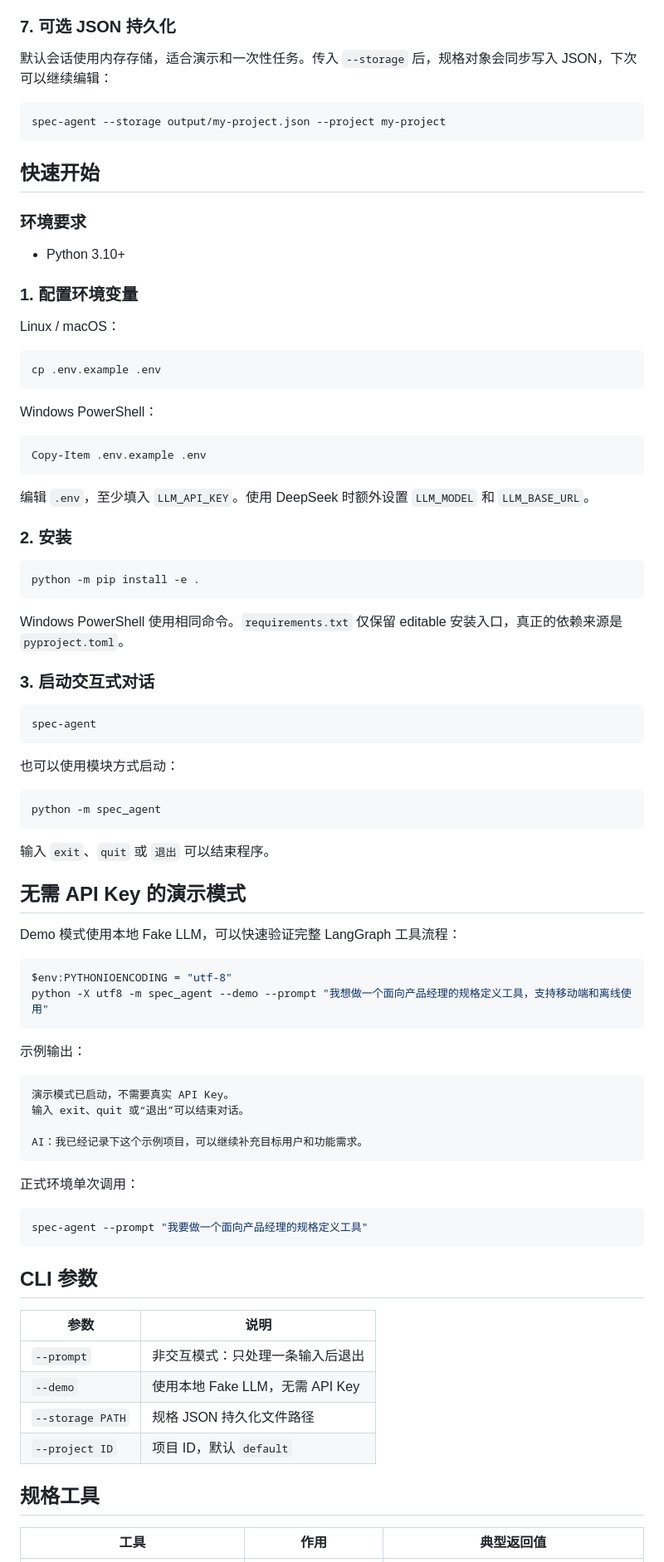
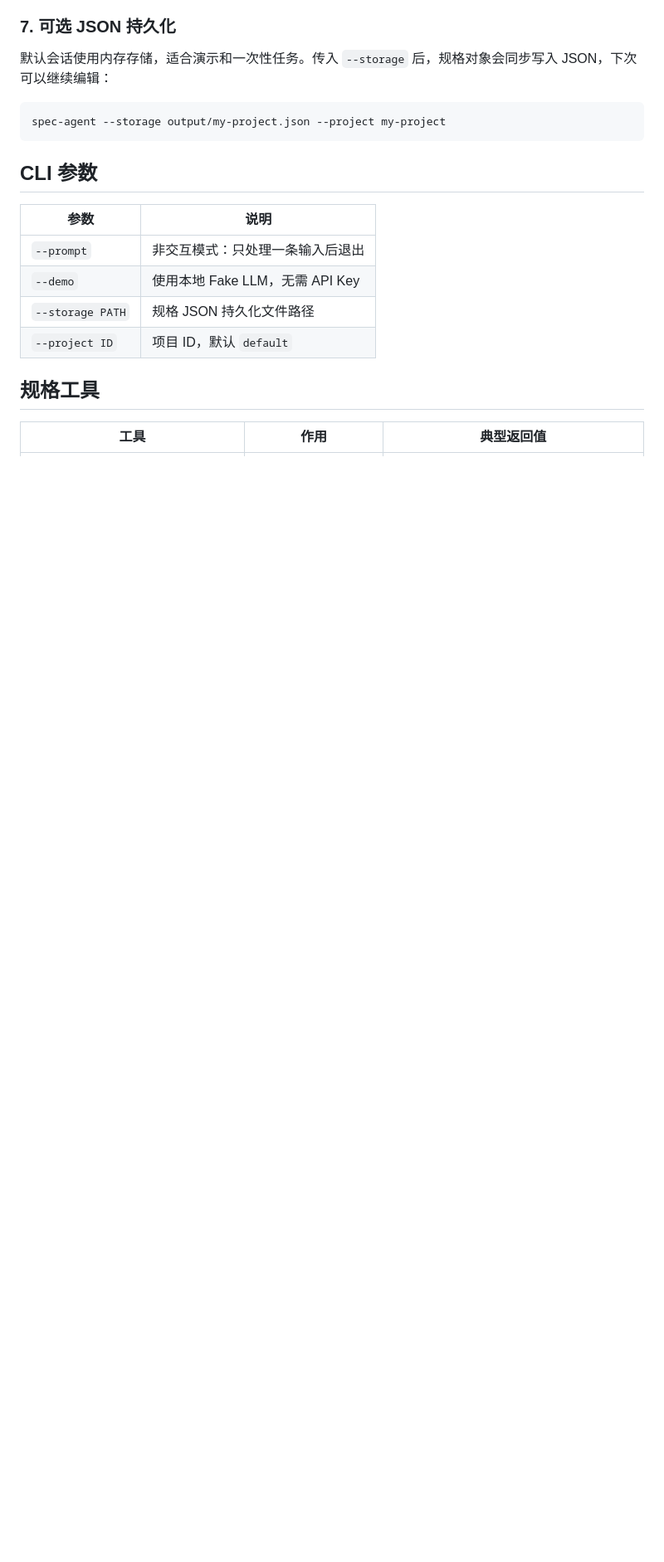
Before and after one commit to longji0708/Spec-Agent-demo, a Markdown page: README.md, the part around one of its changes. Shown at 83% size. Drawn GitHub-style; blank space fills up the shorter version.

````diff
--- a/README.md
+++ b/README.md
@@ -136,74 +179,6 @@ output/default/specification.docx
 spec-agent --storage output/my-project.json --project my-project
 ```
 
-## 快速开始
-
-### 环境要求
-
-- Python 3.10+
-
-### 1. 配置环境变量
-
-Linux / macOS：
-
-```bash
-cp .env.example .env
-```
-
-Windows PowerShell：
-
-```powershell
-Copy-Item .env.example .env
-```
-
-编辑 `.env`，至少填入 `LLM_API_KEY`。使用 DeepSeek 时额外设置 `LLM_MODEL` 和 `LLM_BASE_URL`。
-
-### 2. 安装
-
-```bash
-python -m pip install -e .
-```
-
-Windows PowerShell 使用相同命令。`requirements.txt` 仅保留 editable 安装入口，真正的依赖来源是 `pyproject.toml`。
-
-### 3. 启动交互式对话
-
-```bash
-spec-agent
-```
-
-也可以使用模块方式启动：
-
-```bash
-python -m spec_agent
-```
-
-输入 `exit`、`quit` 或 `退出` 可以结束程序。
-
-## 无需 API Key 的演示模式
-
-Demo 模式使用本地 Fake LLM，可以快速验证完整 LangGraph 工具流程：
-
-```powershell
-$env:PYTHONIOENCODING = "utf-8"
-python -X utf8 -m spec_agent --demo --prompt "我想做一个面向产品经理的规格定义工具，支持移动端和离线使用"
-```
-
-示例输出：
-
-```text
-演示模式已启动，不需要真实 API Key。
-输入 exit、quit 或“退出”可以结束对话。
-
-AI：我已经记录下这个示例项目，可以继续补充目标用户和功能需求。
-```
-
-正式环境单次调用：
-
-```bash
-spec-agent --prompt "我要做一个面向产品经理的规格定义工具"
-```
-
 ## CLI 参数
 
 | 参数 | 说明 |
````
Also changed, not shown: other parts of README.md (+74 -58 lines), images/cli-demo.png (added), images/output-preview.png, 12 other files.
